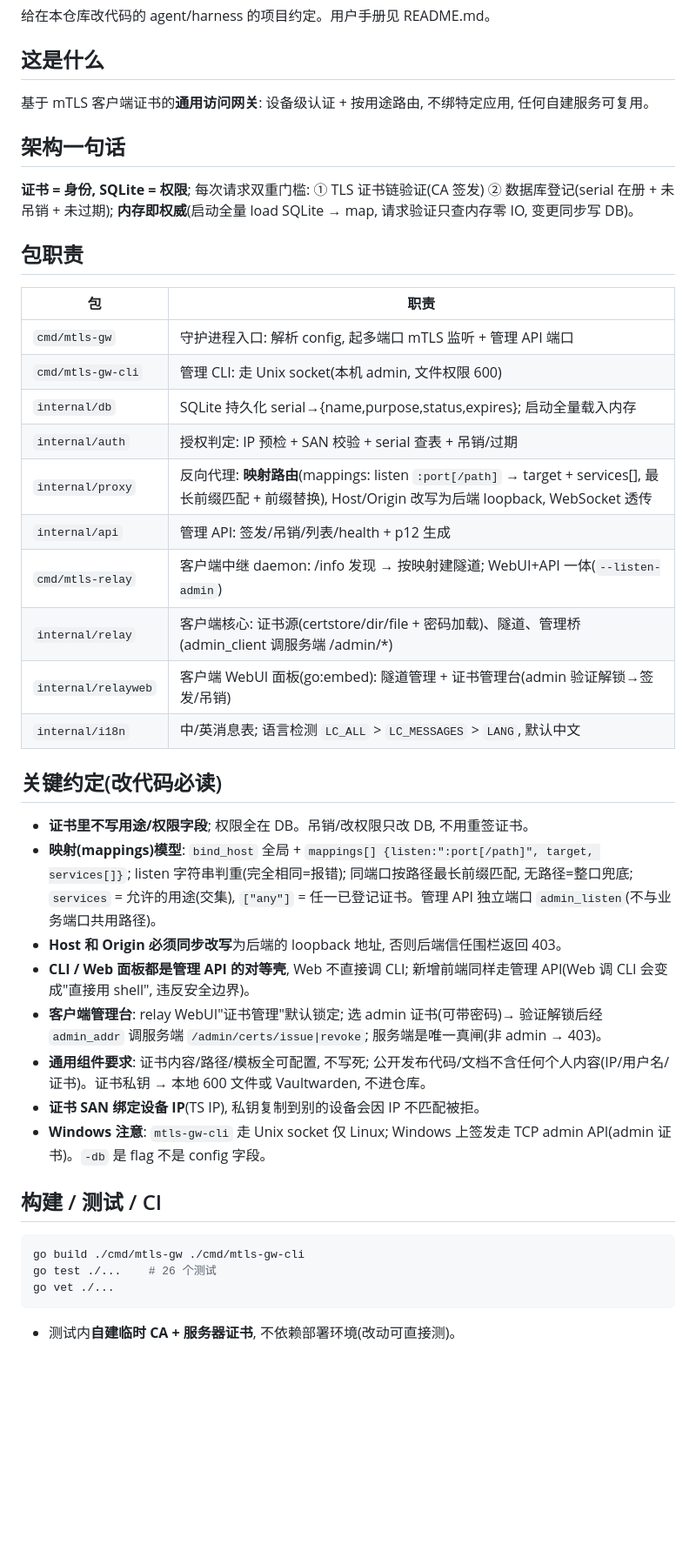
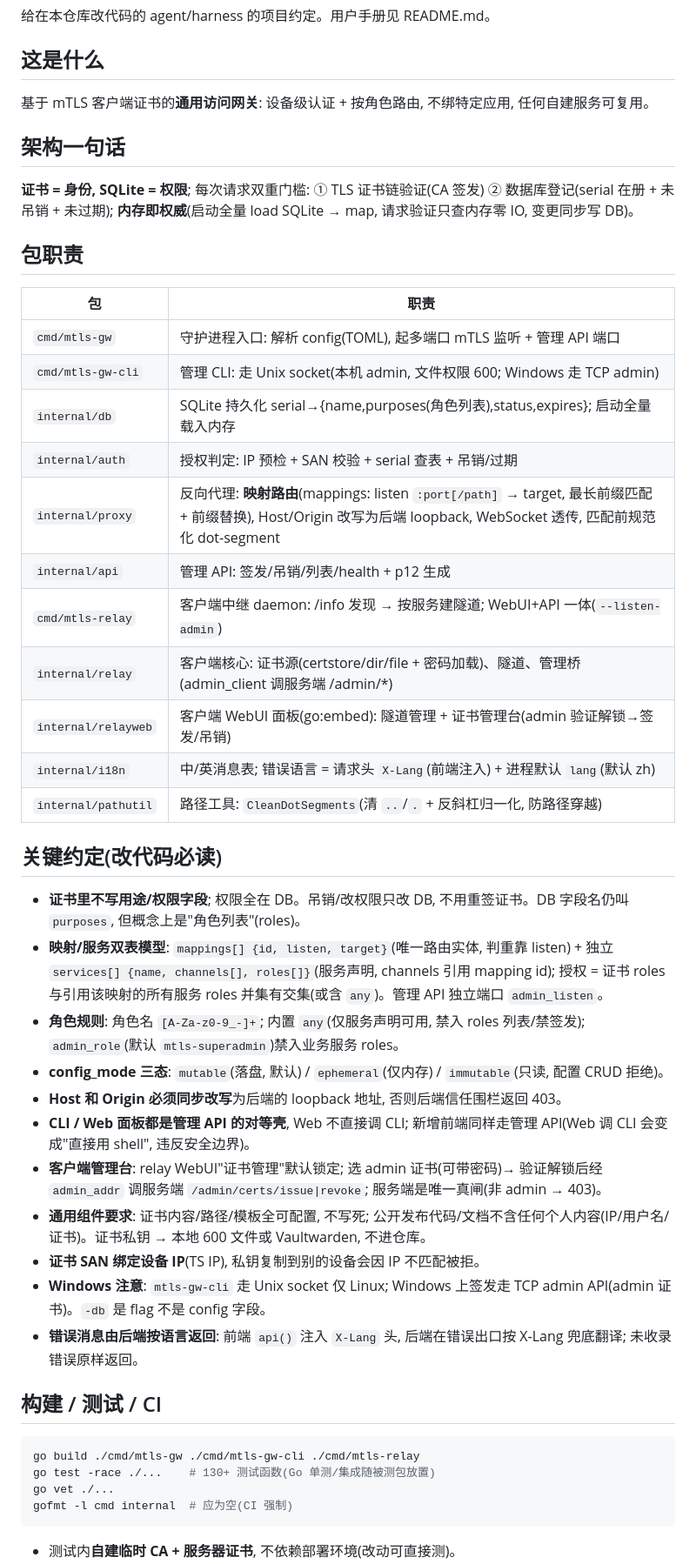
Before and after one commit to 0gl20shk0sbt36/mtls-gateway, a Markdown page: AGENTS.md, the part around one of its changes. Shown at 87% size. Drawn GitHub-style; blank space fills up the shorter version.

Commit message:
docs: AGENTS.md 同步 v4 现状(mappings/services双表+roles、config_mode三态、X-Lang错误语言、130+测试、CI加gofmt、config.toml、pathutil包、审计历史链接)

````diff
--- a/AGENTS.md
+++ b/AGENTS.md
@@ -3,7 +3,7 @@
 给在本仓库改代码的 agent/harness 的项目约定。用户手册见 README.md。
 
 ## 这是什么
-基于 mTLS 客户端证书的**通用访问网关**: 设备级认证 + 按用途路由, 不绑特定应用, 任何自建服务可复用。
+基于 mTLS 客户端证书的**通用访问网关**: 设备级认证 + 按角色路由, 不绑特定应用, 任何自建服务可复用。
 
 ## 架构一句话
 **证书 = 身份, SQLite = 权限**; 每次请求双重门槛: ① TLS 证书链验证(CA 签发) ② 数据库登记(serial 在册 + 未吊销 + 未过期); **内存即权威**(启动全量 load SQLite → map, 请求验证只查内存零 IO, 变更同步写 DB)。
@@ -11,31 +11,36 @@
 ## 包职责
 | 包 | 职责 |
 |----|------|
-| `cmd/mtls-gw` | 守护进程入口: 解析 config, 起多端口 mTLS 监听 + 管理 API 端口 |
-| `cmd/mtls-gw-cli` | 管理 CLI: 走 Unix socket(本机 admin, 文件权限 600) |
-| `internal/db` | SQLite 持久化 serial→{name,purpose,status,expires}; 启动全量载入内存 |
+| `cmd/mtls-gw` | 守护进程入口: 解析 config(TOML), 起多端口 mTLS 监听 + 管理 API 端口 |
+| `cmd/mtls-gw-cli` | 管理 CLI: 走 Unix socket(本机 admin, 文件权限 600; Windows 走 TCP admin) |
+| `internal/db` | SQLite 持久化 serial→{name,purposes(角色列表),status,expires}; 启动全量载入内存 |
 | `internal/auth` | 授权判定: IP 预检 + SAN 校验 + serial 查表 + 吊销/过期 |
-| `internal/proxy` | 反向代理: **映射路由**(mappings: listen `:port[/path]` → target + services[], 最长前缀匹配 + 前缀替换), Host/Origin 改写为后端 loopback, WebSocket 透传 |
+| `internal/proxy` | 反向代理: **映射路由**(mappings: listen `:port[/path]` → target, 最长前缀匹配 + 前缀替换), Host/Origin 改写为后端 loopback, WebSocket 透传, 匹配前规范化 dot-segment |
 | `internal/api` | 管理 API: 签发/吊销/列表/health + p12 生成 |
-| `cmd/mtls-relay` | 客户端中继 daemon: /info 发现 → 按映射建隧道; WebUI+API 一体(`--listen-admin`) |
+| `cmd/mtls-relay` | 客户端中继 daemon: /info 发现 → 按服务建隧道; WebUI+API 一体(`--listen-admin`) |
 | `internal/relay` | 客户端核心: 证书源(certstore/dir/file + 密码加载)、隧道、管理桥(admin_client 调服务端 /admin/*) |
 | `internal/relayweb` | 客户端 WebUI 面板(go:embed): 隧道管理 + 证书管理台(admin 验证解锁→签发/吊销) |
-| `internal/i18n` | 中/英消息表; 语言检测 `LC_ALL` > `LC_MESSAGES` > `LANG`, 默认中文 |
+| `internal/i18n` | 中/英消息表; 错误语言 = 请求头 `X-Lang`(前端注入) + 进程默认 `lang`(默认 zh) |
+| `internal/pathutil` | 路径工具: `CleanDotSegments`(清 `..`/`.` + 反斜杠归一化, 防路径穿越) |
 
 ## 关键约定(改代码必读)
-- **证书里不写用途/权限字段**; 权限全在 DB。吊销/改权限只改 DB, 不用重签证书。
-- **映射(mappings)模型**: `bind_host` 全局 + `mappings[] {listen:":port[/path]", target, services[]}`; listen 字符串判重(完全相同=报错); 同端口按路径最长前缀匹配, 无路径=整口兜底; `services` = 允许的用途(交集), `["any"]` = 任一已登记证书。管理 API 独立端口 `admin_listen`(不与业务端口共用路径)。
+- **证书里不写用途/权限字段**; 权限全在 DB。吊销/改权限只改 DB, 不用重签证书。DB 字段名仍叫 `purposes`, 但概念上是"角色列表"(roles)。
+- **映射/服务双表模型**: `mappings[] {id, listen, target}`(唯一路由实体, 判重靠 listen) + 独立 `services[] {name, channels[], roles[]}`(服务声明, channels 引用 mapping id); 授权 = 证书 roles 与引用该映射的所有服务 roles 并集有交集(或含 `any`)。管理 API 独立端口 `admin_listen`。
+- **角色规则**: 角色名 `[A-Za-z0-9_-]+`; 内置 `any`(仅服务声明可用, 禁入 roles 列表/禁签发); `admin_role`(默认 `mtls-superadmin`)禁入业务服务 roles。
+- **config_mode 三态**: `mutable`(落盘, 默认) / `ephemeral`(仅内存) / `immutable`(只读, 配置 CRUD 拒绝)。
 - **Host 和 Origin 必须同步改写**为后端的 loopback 地址, 否则后端信任围栏返回 403。
 - **CLI / Web 面板都是管理 API 的对等壳**, Web 不直接调 CLI; 新增前端同样走管理 API(Web 调 CLI 会变成"直接用 shell", 违反安全边界)。
 - **客户端管理台**: relay WebUI"证书管理"默认锁定; 选 admin 证书(可带密码)→ 验证解锁后经 `admin_addr` 调服务端 `/admin/certs/issue|revoke`; 服务端是唯一真闸(非 admin → 403)。
 - **通用组件要求**: 证书内容/路径/模板全可配置, 不写死; 公开发布代码/文档不含任何个人内容(IP/用户名/证书)。证书私钥 → 本地 600 文件或 Vaultwarden, 不进仓库。
 - **证书 SAN 绑定设备 IP**(TS IP), 私钥复制到别的设备会因 IP 不匹配被拒。
 - **Windows 注意**: `mtls-gw-cli` 走 Unix socket 仅 Linux; Windows 上签发走 TCP admin API(admin 证书)。`-db` 是 flag 不是 config 字段。
+- **错误消息由后端按语言返回**: 前端 `api()` 注入 `X-Lang` 头, 后端在错误出口按 X-Lang 兜底翻译; 未收录错误原样返回。
 
 ## 构建 / 测试 / CI
 ```bash
-go build ./cmd/mtls-gw ./cmd/mtls-gw-cli
-go test ./...    # 26 个测试
+go build ./cmd/mtls-gw ./cmd/mtls-gw-cli ./cmd/mtls-relay
+go test -race ./...    # 130+ 测试函数(Go 单测/集成随被测包放置)
 go vet ./...
+gofmt -l cmd internal  # 应为空(CI 强制)
 ```
 - 测试内**自建临时 CA + 服务器证书**, 不依赖部署环境(改动可直接测)。
````
Also changed, not shown: other parts of AGENTS.md (+7 -4 lines).
